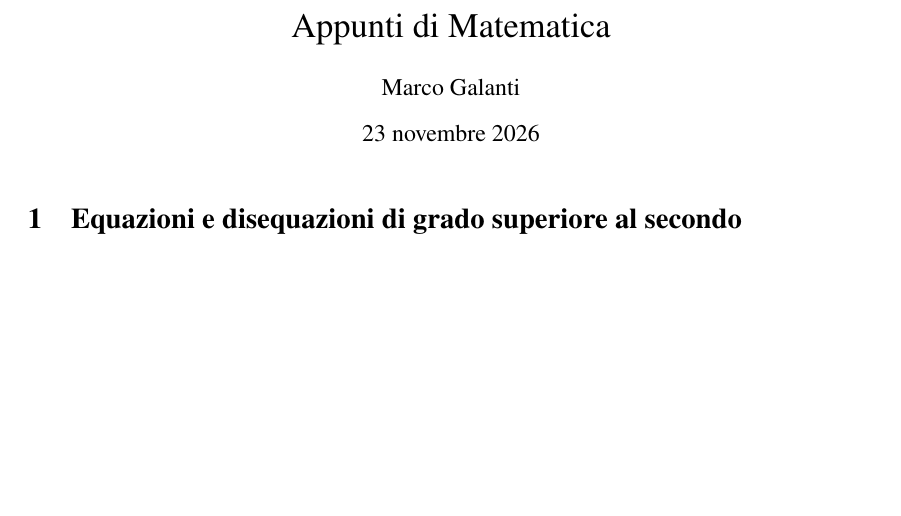
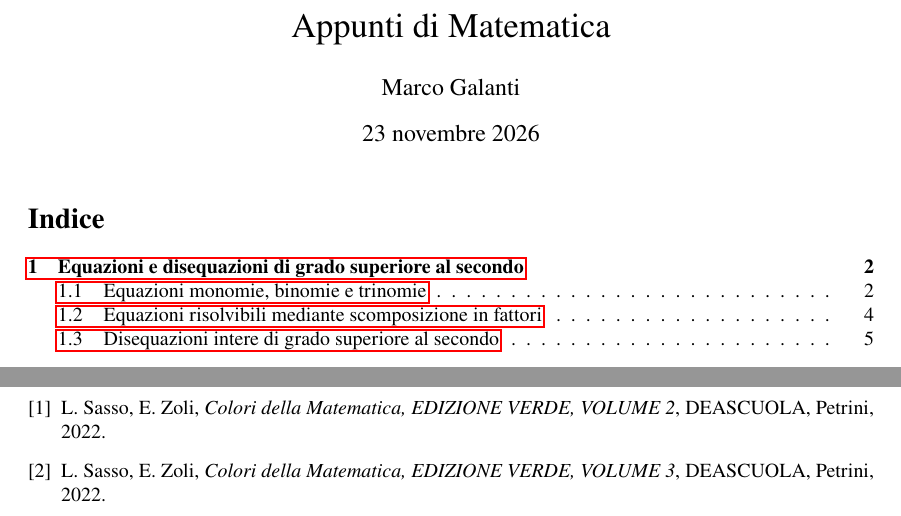
Before and after one commit to Galantch/appunti_matematica, a LaTeX document (appunti_matematica.tex): part of page 1 of 12 before the commit and two parts of pages 1 and 14 of 14 after it, the two joined at a grey line, cut so that both start at the same text, the shorter picture padded with empty space. Compiled offline with pdfLaTeX.

Commit message:
Add table of contents and bibliography
Enable hyperlinks and add a table of contents and bibliography to the mathematics notes. Update the generated PDF to match.

```diff
--- a/appunti_matematica.tex
+++ b/appunti_matematica.tex
@@ -11,6 +11,7 @@
 \usepackage{newtxtext}
 \usepackage{newtxmath}
 \usepackage{tikz}
+\usepackage{hyperref}
 \usetikzlibrary{arrows.meta}
 
 
@@ -38,7 +39,8 @@
 \begin{document}
 
 \maketitle
-
+\tableofcontents
+\newpage
 \section{Equazioni e disequazioni di grado superiore al secondo}
 \subsection{Equazioni monomie, binomie e trinomie}
 \begin{definizione}
@@ -977,4 +979,16 @@ Le due funzioni sono uguali per ogni $x$ nel dominio, quindi $f=g$.
 ESEMPIO 2: $f(x)=x+1$ e $g(x)=\dfrac{x^2-1}{x-1}$
 
 Il dominio di $f(x)$ è $\R$, mentre il dominio di $g(x)$ è $\R\setminus\set{1}$ quindi $f\ne g$.
+\newpage
+\begin{thebibliography}{9}
+\bibitem{articolo1}
+L. Sasso, E. Zoli,
+\emph{Colori della Matematica, EDIZIONE VERDE, VOLUME 2},
+DEASCUOLA, Petrini, 2022.
+
+\bibitem{articolo2}
+L. Sasso, E. Zoli,
+\emph{Colori della Matematica, EDIZIONE VERDE, VOLUME 3},
+DEASCUOLA, Petrini, 2022.
+\end{thebibliography}
 \end{document}
```
Also changed, not shown: appunti_matematica.pdf.
